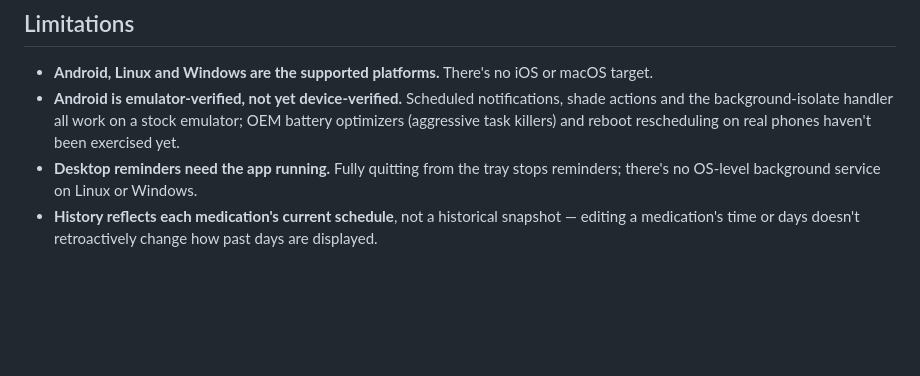
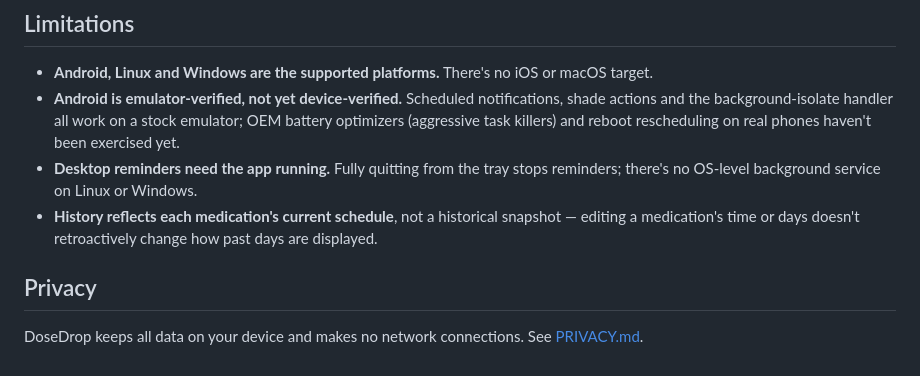
Before and after one commit to Dhiva-Labs/DoseDrop, a Markdown page: README.md, the part around the change. GitHub-like rendering; blank space fills up the shorter version.

```diff
--- a/README.md
+++ b/README.md
@@ -163,3 +163,8 @@ notifications → notify listeners, so screens never touch storage or the engine
 - **History reflects each medication's current schedule**, not a historical snapshot —
   editing a medication's time or days doesn't retroactively change how past days are
   displayed.
+
+## Privacy
+
+DoseDrop keeps all data on your device and makes no network connections. See
+[PRIVACY.md](PRIVACY.md).
```
Also changed, not shown: PRIVACY.md (added, +70 -0 lines).
